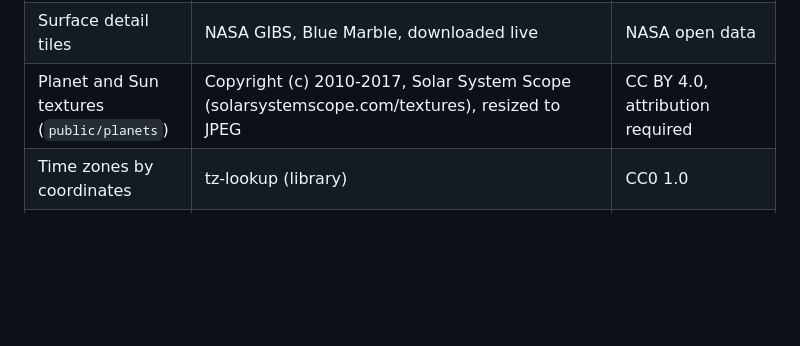
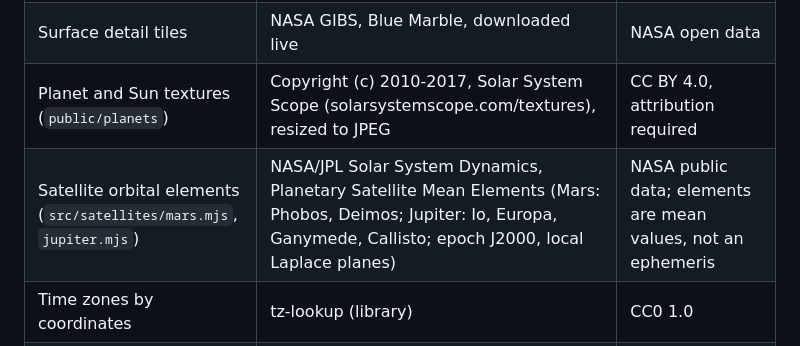
Before and after one commit to HermeticaLabs/Caeliscope, a Markdown page: NOTICE.md, the part around the change. Rendered like a GitHub page; blank space fills up the shorter version.

```diff
--- a/NOTICE.md
+++ b/NOTICE.md
@@ -11,6 +11,7 @@ Caeliscope's own code is AGPL-3.0-or-later (see `LICENSE`). It uses the followin
 | Earth textures (`public/earth`) | Day: NASA Earth Observatory, Blue Marble Next Generation with topography, August 2004 (`world.topo.200408.3x21600x10800.jpg`, by Reto Stockli). Night: NASA Earth Observatory, Black Marble 2016 (`BlackMarble_2016_3km.jpg`, Suomi NPP VIIRS data). Clouds: derived from NASA/GSFC SVS #3615. All resampled by Hermetica Labs | NASA media usage guidelines (credit requested) |
 | Surface detail tiles | NASA GIBS, Blue Marble, downloaded live | NASA open data |
 | Planet and Sun textures (`public/planets`) | Copyright (c) 2010-2017, Solar System Scope (solarsystemscope.com/textures), resized to JPEG | CC BY 4.0, attribution required |
+| Satellite orbital elements (`src/satellites/mars.mjs`, `jupiter.mjs`) | NASA/JPL Solar System Dynamics, Planetary Satellite Mean Elements (Mars: Phobos, Deimos; Jupiter: Io, Europa, Ganymede, Callisto; epoch J2000, local Laplace planes) | NASA public data; elements are mean values, not an ephemeris |
 | Time zones by coordinates | tz-lookup (library) | CC0 1.0 |
 | Time zone boundary data inside tz-lookup | timezone-boundary-builder, from OpenStreetMap | ODbL 1.0, © OpenStreetMap contributors |
 | Fonts | Jost, Cormorant via @fontsource-variable | SIL OFL 1.1 |
```
Also changed, not shown: README.es.md (+5 -1 lines), README.md (+5 -1 lines), docs/img/jupiter-moons.jpg (added), docs/img/mars-phobos.jpg (added), 11 other files.
